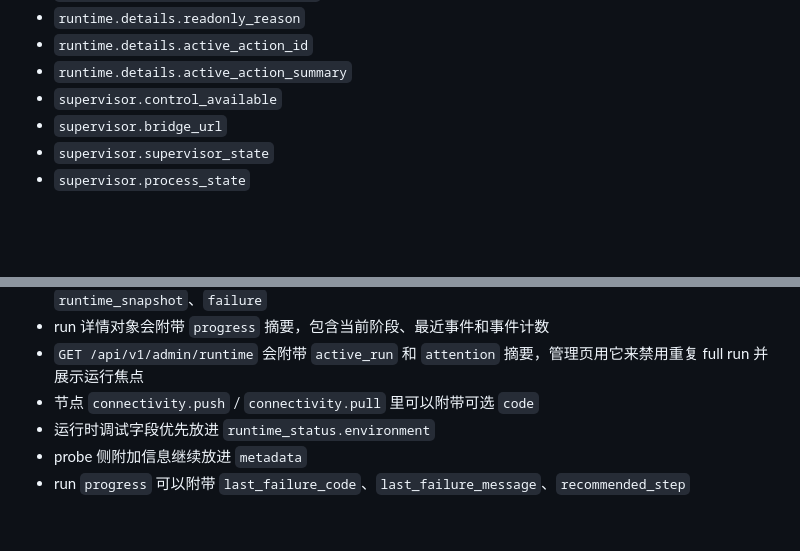
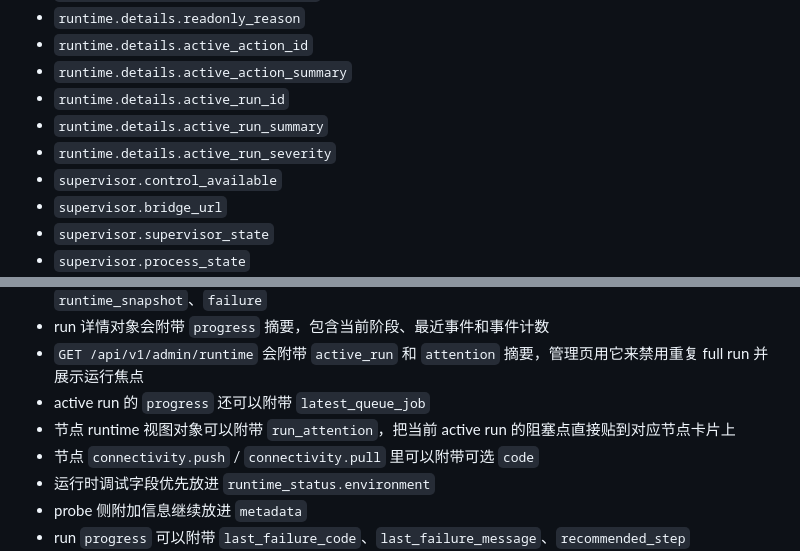
Before and after one commit to luoji12103/Frp-network-evaluation, a Markdown page: docs/HANDOFF-MACOS-BRANCH.md, 2 parts joined by grey strips. GitHub-like rendering; blank space fills up the shorter version.

```diff
--- a/docs/HANDOFF-MACOS-BRANCH.md
+++ b/docs/HANDOFF-MACOS-BRANCH.md
@@ -250,6 +250,9 @@ macOS 分支不要改以下 Panel 侧接口合同。
 - `runtime.details.readonly_reason`
 - `runtime.details.active_action_id`
 - `runtime.details.active_action_summary`
+- `runtime.details.active_run_id`
+- `runtime.details.active_run_summary`
+- `runtime.details.active_run_severity`
 - `supervisor.control_available`
 - `supervisor.bridge_url`
 - `supervisor.supervisor_state`
@@ -355,6 +358,8 @@ curl http://127.0.0.1:9870/api/v1/health
 - action 详情接口会返回规范化字段：`request`、`response`、`log_excerpt`、`log_location`、`runtime_snapshot`、`failure`
 - run 详情对象会附带 `progress` 摘要，包含当前阶段、最近事件和事件计数
 - `GET /api/v1/admin/runtime` 会附带 `active_run` 和 `attention` 摘要，管理页用它来禁用重复 full run 并展示运行焦点
+- active run 的 `progress` 还可以附带 `latest_queue_job`
+- 节点 runtime 视图对象可以附带 `run_attention`，把当前 active run 的阻塞点直接贴到对应节点卡片上
 - 节点 `connectivity.push` / `connectivity.pull` 里可以附带可选 `code`
 - 运行时调试字段优先放进 `runtime_status.environment`
 - probe 侧附加信息继续放进 `metadata`
```
Also changed, not shown: README.md (+3 -1 lines).
